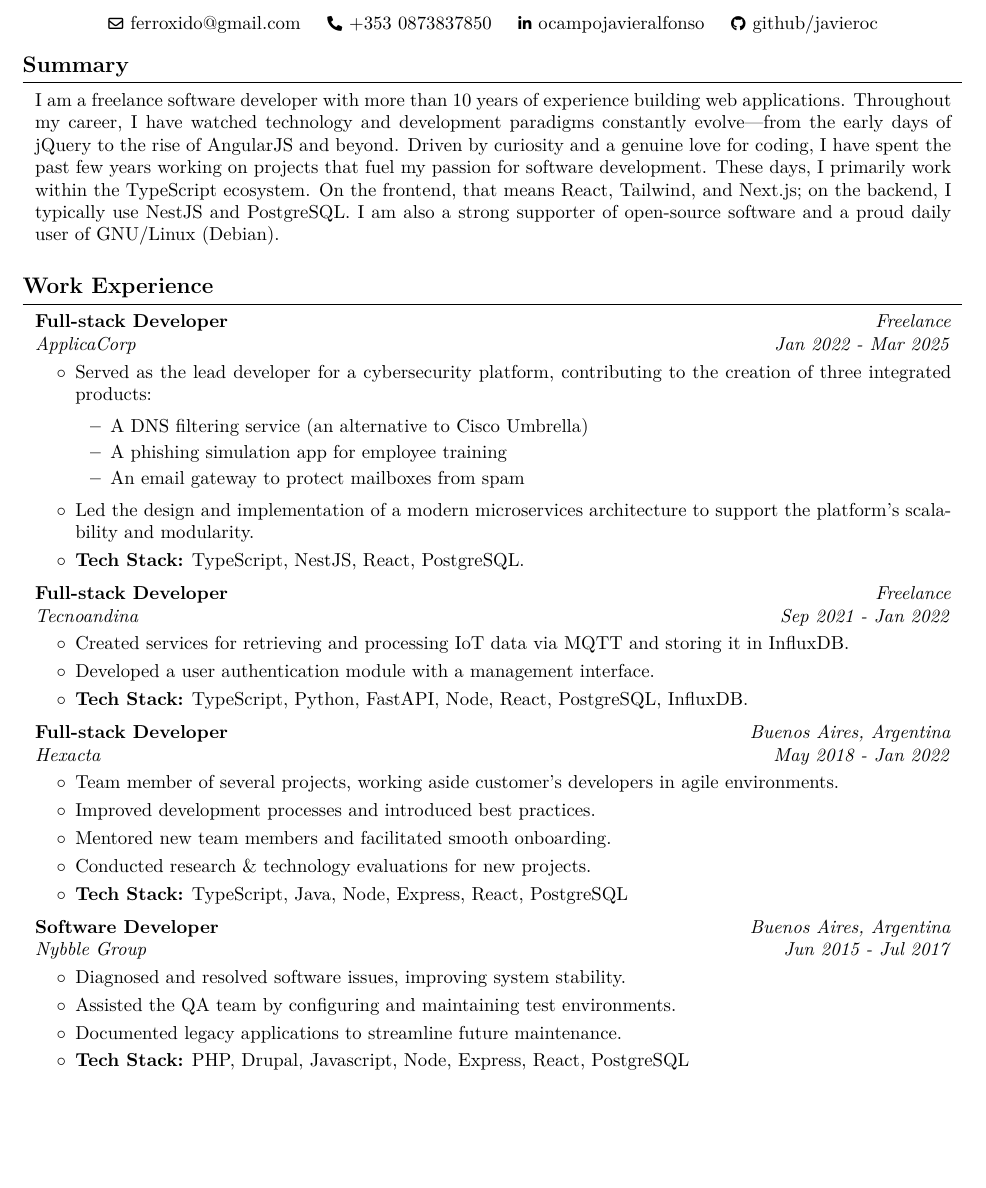
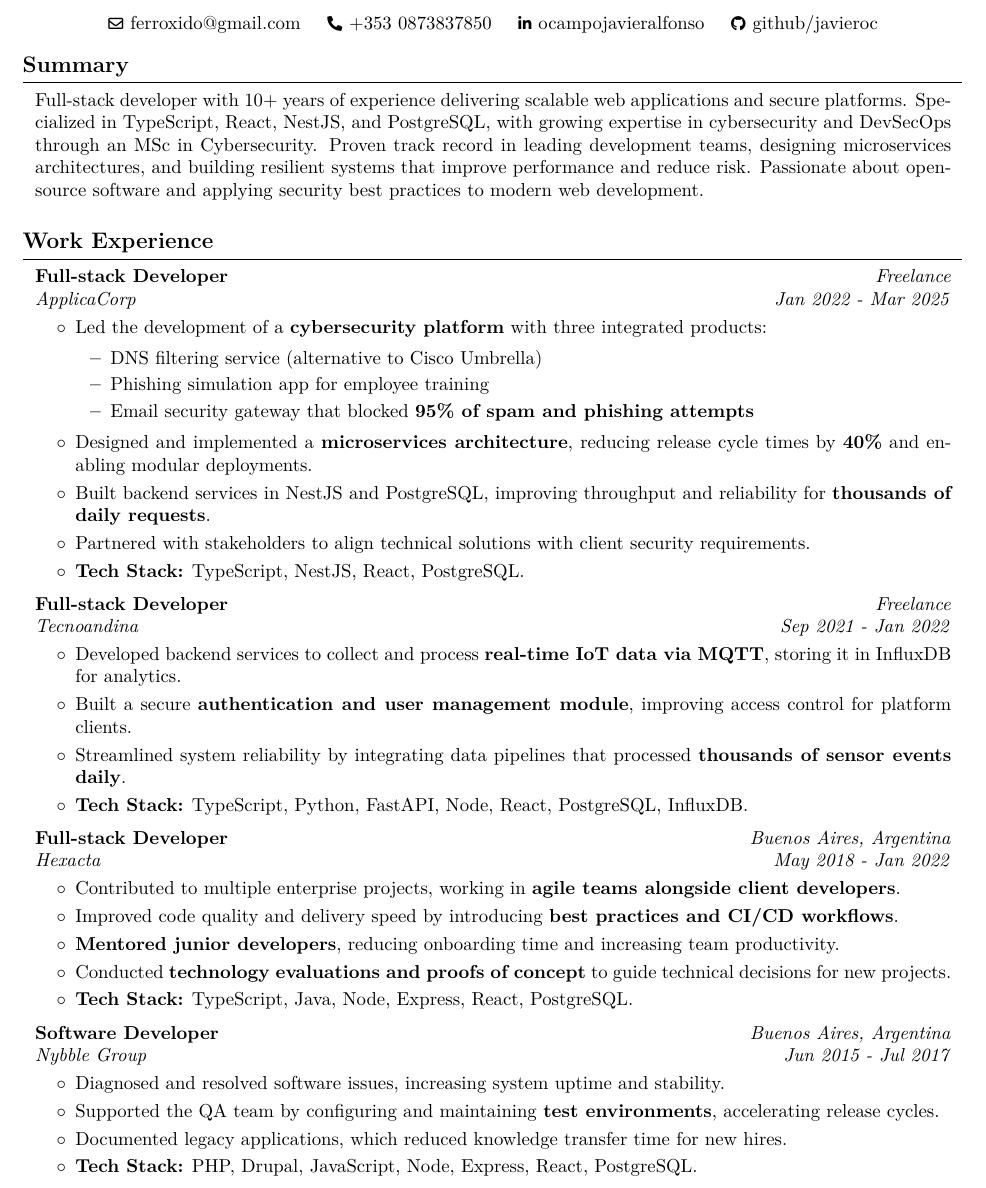
Before and after one commit to javieroc/DevCV, a LaTeX document (main.tex): part of page 1 of 2, cut so that both start at the same text, the shorter picture padded with empty space. Compiled offline with pdfLaTeX.

Commit message:
chore: update summary and work experience

```diff
--- a/main.tex
+++ b/main.tex
@@ -185,11 +185,8 @@
 
     \section{Summary}
 
-
-
-
         \begin{onecolentry}
-            I am a freelance software developer with more than 10 years of experience building web applications. Throughout my career, I have watched technology and development paradigms constantly evolve—from the early days of jQuery to the rise of AngularJS and beyond. Driven by curiosity and a genuine love for coding, I have spent the past few years working on projects that fuel my passion for software development. These days, I primarily work within the TypeScript ecosystem. On the frontend, that means React, Tailwind, and Next.js; on the backend, I typically use NestJS and PostgreSQL. I am also a strong supporter of open-source software and a proud daily user of GNU/Linux (Debian).
+            Full-stack developer with 10+ years of experience delivering scalable web applications and secure platforms. Specialized in TypeScript, React, NestJS, and PostgreSQL, with growing expertise in cybersecurity and DevSecOps through an MSc in Cybersecurity. Proven track record in leading development teams, designing microservices architectures, and building resilient systems that improve performance and reduce risk. Passionate about open-source software and applying security best practices to modern web development.
         \end{onecolentry}
 
         \vspace{0.2 cm}
@@ -210,17 +204,19 @@
             \textit{ApplicaCorp}
         \end{twocolentry}
 
+
         \vspace{0.10 cm}
         \begin{onecolentry}
             \begin{highlights}
-                \item Served as the lead developer for a cybersecurity platform, contributing to the creation of three integrated products:
+                \item Led the development of a \textbf{cybersecurity platform} with three integrated products:
                 \begin{itemize}
-                    \item A DNS filtering service (an alternative to Cisco Umbrella)
-                    \item A phishing simulation app for employee training
-                    \item An email gateway to protect mailboxes from spam
+                    \item DNS filtering service (alternative to Cisco Umbrella)
+                    \item Phishing simulation app for employee training
+                    \item Email security gateway that blocked \textbf{95\% of spam and phishing attempts}
                 \end{itemize}
-
-                \item Led the design and implementation of a modern microservices architecture to support the platform’s scalability and modularity.
+                \item Designed and implemented a \textbf{microservices architecture}, reducing release cycle times by \textbf{40\%} and enabling modular deployments.
+                \item Built backend services in NestJS and PostgreSQL, improving throughput and reliability for \textbf{thousands of daily requests}.
+                \item Partnered with stakeholders to align technical solutions with client security requirements.
                 \item \textbf{Tech Stack:} TypeScript, NestJS, React, PostgreSQL.
             \end{highlights}
         \end{onecolentry}
@@ -240,8 +236,9 @@
         \vspace{0.10 cm}
         \begin{onecolentry}
             \begin{highlights}
-                \item Created services for retrieving and processing IoT data via MQTT and storing it in InfluxDB.
-                \item Developed a user authentication module with a management interface.
+                \item Developed backend services to collect and process \textbf{real-time IoT data via MQTT}, storing it in InfluxDB for analytics.
+                \item Built a secure \textbf{authentication and user management module}, improving access control for platform clients.
+                \item Streamlined system reliability by integrating data pipelines that processed \textbf{thousands of sensor events daily}.
                 \item \textbf{Tech Stack:} TypeScript, Python, FastAPI, Node, React, PostgreSQL, InfluxDB.
             \end{highlights}
         \end{onecolentry}
@@ -261,11 +258,11 @@
         \vspace{0.10 cm}
         \begin{onecolentry}
             \begin{highlights}
-                \item Team member of several projects, working aside customer's developers in agile environments.
-                \item Improved development processes and introduced best practices.
-                \item Mentored new team members and facilitated smooth onboarding.
-                \item Conducted research \& technology evaluations for new projects.
-                \item \textbf{Tech Stack:} TypeScript, Java, Node, Express, React, PostgreSQL
+                \item Contributed to multiple enterprise projects, working in \textbf{agile teams alongside client developers}.
+                \item Improved code quality and delivery speed by introducing \textbf{best practices and CI/CD workflows}.
+                \item \textbf{Mentored junior developers}, reducing onboarding time and increasing team productivity.
+                \item Conducted \textbf{technology evaluations and proofs of concept} to guide technical decisions for new projects.
+                \item \textbf{Tech Stack:} TypeScript, Java, Node, Express, React, PostgreSQL.
             \end{highlights}
         \end{onecolentry}
 
@@ -284,14 +281,12 @@
         \vspace{0.10 cm}
         \begin{onecolentry}
             \begin{highlights}
-                \item Diagnosed and resolved software issues, improving system stability.
-                \item Assisted the QA team by configuring and maintaining test environments.
-                \item Documented legacy applications to streamline future maintenance.
-                \item \textbf{Tech Stack:} PHP, Drupal, Javascript, Node, Express, React, PostgreSQL
+                \item Diagnosed and resolved software issues, increasing system uptime and stability.
+                \item Supported the QA team by configuring and maintaining \textbf{test environments}, accelerating release cycles.
+                \item Documented legacy applications, which reduced knowledge transfer time for new hires.
+                \item \textbf{Tech Stack:} PHP, Drupal, JavaScript, Node, Express, React, PostgreSQL.
             \end{highlights}
         \end{onecolentry}
-
-
 
     \section{Education}
 
```
Also changed, not shown: main.tex (6 more changed lines).
